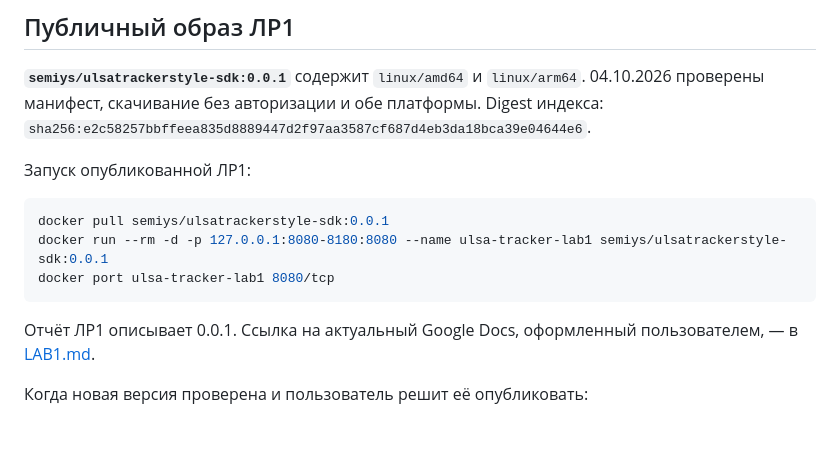
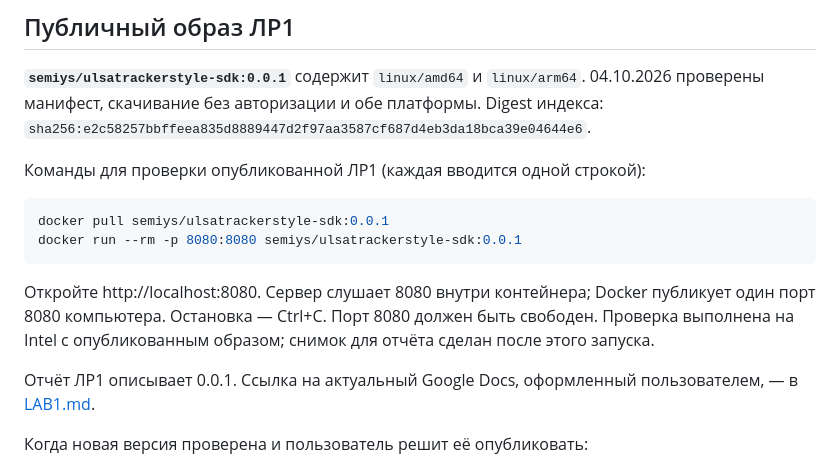
Before and after one commit to Semiys/UlsaTrackerStyle-SDK, a Markdown page: README.md, the part around the change. GitHub-like rendering; blank space fills up the shorter version.

````diff
--- a/README.md
+++ b/README.md
@@ -80,13 +80,14 @@ docker buildx build --builder desktop-linux --platform linux/amd64,linux/arm64 -
 
 **`semiys/ulsatrackerstyle-sdk:0.0.1`** содержит `linux/amd64` и `linux/arm64`. 04.10.2026 проверены манифест, скачивание без авторизации и обе платформы. Digest индекса: `sha256:e2c58257bbffeea835d8889447d2f97aa3587cf687d4eb3da18bca39e04644e6`.
 
-Запуск опубликованной ЛР1:
+Команды для проверки опубликованной ЛР1 (каждая вводится одной строкой):
 
 ```bash
 docker pull semiys/ulsatrackerstyle-sdk:0.0.1
-docker run --rm -d -p 127.0.0.1:8080-8180:8080 --name ulsa-tracker-lab1 semiys/ulsatrackerstyle-sdk:0.0.1
-docker port ulsa-tracker-lab1 8080/tcp
+docker run --rm -p 8080:8080 semiys/ulsatrackerstyle-sdk:0.0.1
 ```
+
+Откройте http://localhost:8080. Сервер слушает 8080 внутри контейнера; Docker публикует один порт 8080 компьютера. Остановка — Ctrl+C. Порт 8080 должен быть свободен. Проверка выполнена на Intel с опубликованным образом; снимок для отчёта сделан после этого запуска.
 
 Отчёт ЛР1 описывает 0.0.1. Ссылка на актуальный Google Docs, оформленный пользователем, — в [LAB1.md](docs/LAB1.md).
 
````
Also changed, not shown: docs/LAB1.md (+28 -6 lines).
